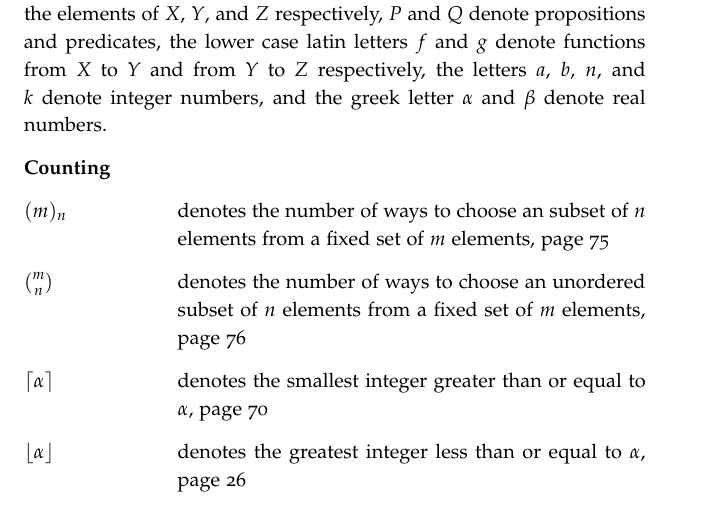
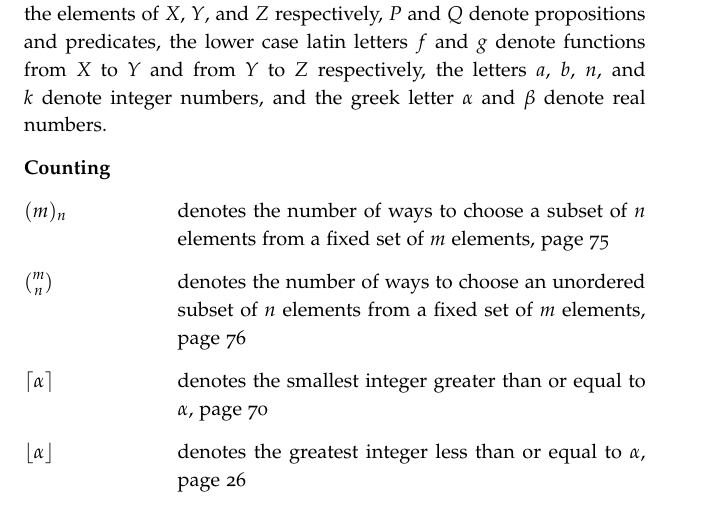
Before and after one commit to alexanderknop/I2DM, a LaTeX thesis (main.tex, which reads parts/part_2/chapter_11_binomial_coefficients.tex): part of page 5 of 116, cut so that both start at the same text. Compiled offline with pdfLaTeX.

Commit message:
Issue #78

```diff
--- a/parts/part_2/chapter_11_binomial_coefficients.tex
+++ b/parts/part_2/chapter_11_binomial_coefficients.tex
@@ -42,7 +42,7 @@ to define $f \in (Y)_X$ we need to choose images of $1$, $2$, \dots, $n$. There
 are $m$ possible ways to select an image of $1$, $m - 1$ ways to define $f(2)$
 since we cannot use the value selected for $1$ etc. Hence,
 $|(Y)_X| = m (m - 1) \dots (m - n + 1)$ (we denote this number as $(m)_n$).
-\nomenclature[C]{$(m)_n$}{denotes the number of ways to choose an
+\nomenclature[C]{$(m)_n$}{denotes the number of ways to choose a
 subset of $n$ elements from a fixed set of $m$ elements}
 
 \begin{theorem}
```
